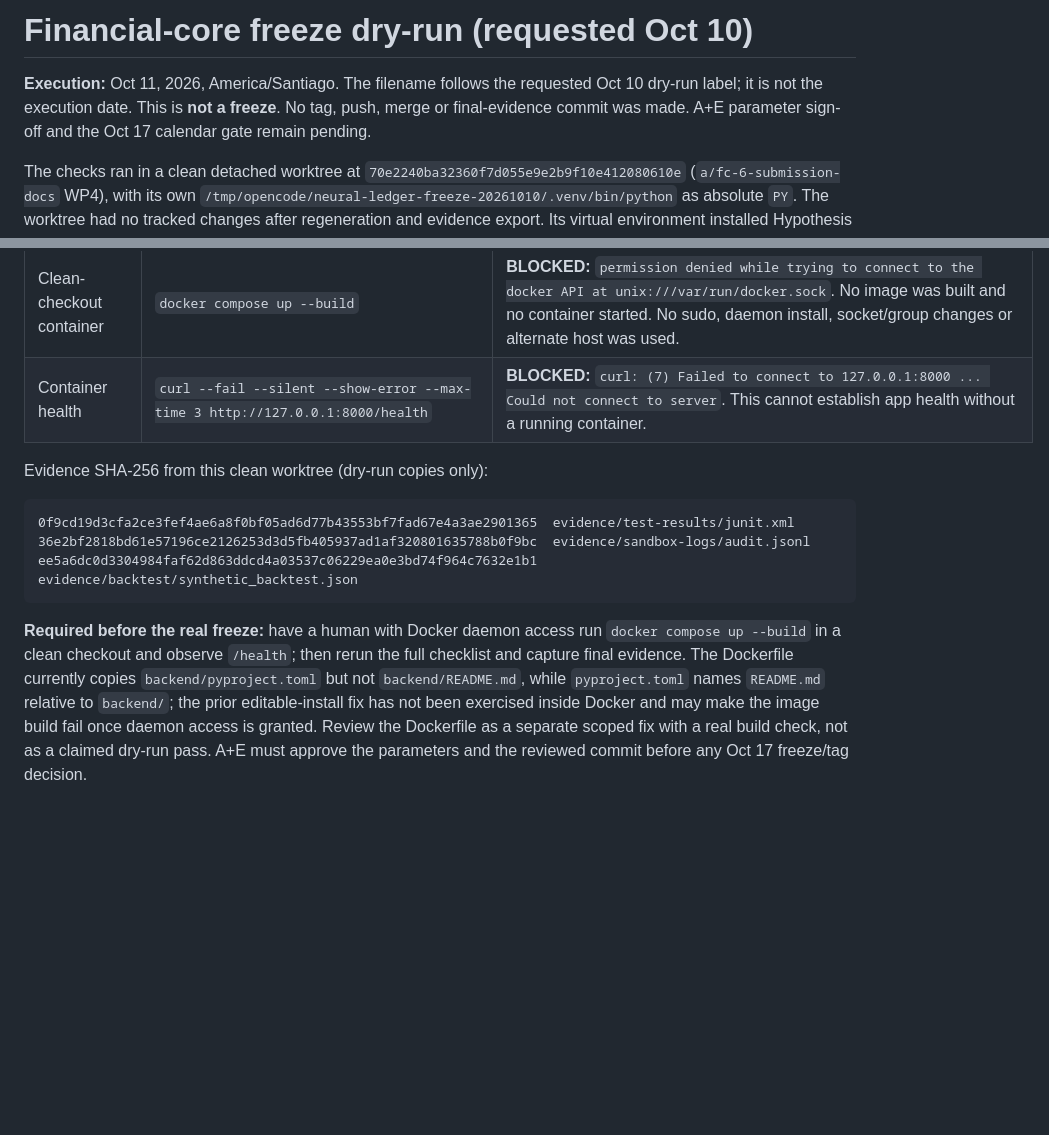
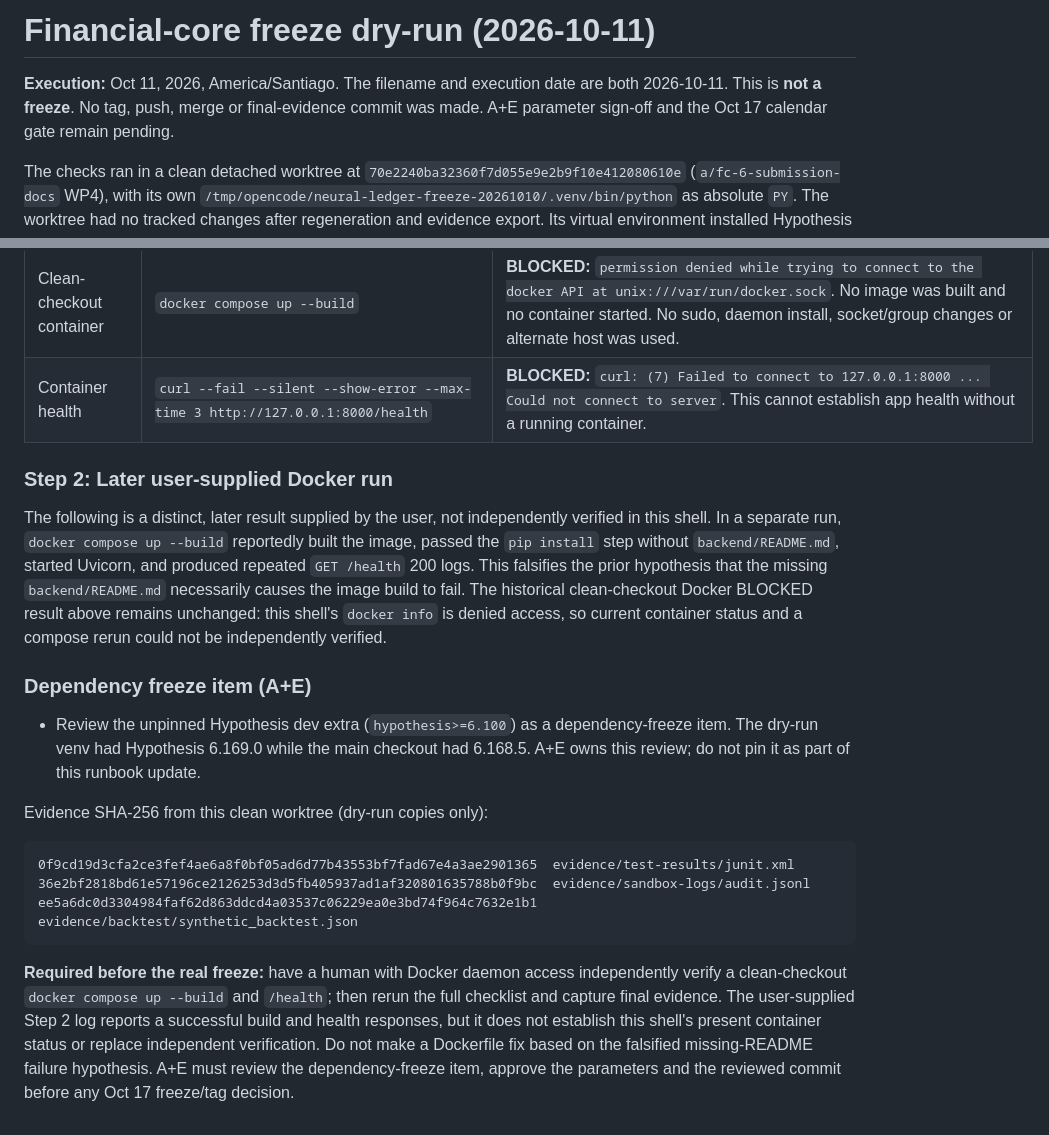
Before and after one commit to DataMarketAnalysisClub/Neural-Ledger, a Markdown page: docs/runbooks/FREEZE_DRYRUN_2026-10-11.md, 2 parts joined by grey strips. GitHub-like rendering; blank space fills up the shorter version.

Commit message:
docs(release): date dry-run and record Docker evidence

````diff
--- a/docs/runbooks/FREEZE_DRYRUN_2026-10-10.md
+++ b/docs/runbooks/FREEZE_DRYRUN_2026-10-11.md
@@ -1,6 +1,6 @@
-# Financial-core freeze dry-run (requested Oct 10)
+# Financial-core freeze dry-run (2026-10-11)
 
-**Execution:** Oct 11, 2026, America/Santiago. The filename follows the requested Oct 10 dry-run label; it is not the execution date. This is **not a freeze**. No tag, push, merge or final-evidence commit was made. A+E parameter sign-off and the Oct 17 calendar gate remain pending.
+**Execution:** Oct 11, 2026, America/Santiago. The filename and execution date are both 2026-10-11. This is **not a freeze**. No tag, push, merge or final-evidence commit was made. A+E parameter sign-off and the Oct 17 calendar gate remain pending.
 
 The checks ran in a clean detached worktree at `70e2240ba32360f7d055e9e2b9f10e412080610e` (`a/fc-6-submission-docs` WP4), with its own `/tmp/opencode/neural-ledger-freeze-20261010/.venv/bin/python` as absolute `PY`. The worktree had no tracked changes after regeneration and evidence export. Its virtual environment installed Hypothesis 6.169.0 from the current unpinned dev extra; the main checkout had 6.168.5. Both full suites passed.
 
@@ -23,6 +23,14 @@ The checks ran in a clean detached worktree at `70e2240ba32360f7d055e9e2b9f10e41
 | Clean-checkout container | `docker compose up --build` | **BLOCKED:** `permission denied while trying to connect to the docker API at unix:///var/run/docker.sock`. No image was built and no container started. No sudo, daemon install, socket/group changes or alternate host was used. |
 | Container health | `curl --fail --silent --show-error --max-time 3 http://127.0.0.1:8000/health` | **BLOCKED:** `curl: (7) Failed to connect to 127.0.0.1:8000 ... Could not connect to server`. This cannot establish app health without a running container. |
 
+### Step 2: Later user-supplied Docker run
+
+The following is a distinct, later result supplied by the user, not independently verified in this shell. In a separate run, `docker compose up --build` reportedly built the image, passed the `pip install` step without `backend/README.md`, started Uvicorn, and produced repeated `GET /health` 200 logs. This falsifies the prior hypothesis that the missing `backend/README.md` necessarily causes the image build to fail. The historical clean-checkout Docker BLOCKED result above remains unchanged: this shell's `docker info` is denied access, so current container status and a compose rerun could not be independently verified.
+
+### Dependency freeze item (A+E)
+
+- Review the unpinned Hypothesis dev extra (`hypothesis>=6.100`) as a dependency-freeze item. The dry-run venv had Hypothesis 6.169.0 while the main checkout had 6.168.5. A+E owns this review; do not pin it as part of this runbook update.
+
 Evidence SHA-256 from this clean worktree (dry-run copies only):
 
 ```text
@@ -31,4 +39,4 @@ Evidence SHA-256 from this clean worktree (dry-run copies only):
 ee5a6dc0d3304984faf62d863ddcd4a03537c06229ea0e3bd74f964c7632e1b1  evidence/backtest/synthetic_backtest.json
 ```
 
-**Required before the real freeze:** have a human with Docker daemon access run `docker compose up --build` in a clean checkout and observe `/health`; then rerun the full checklist and capture final evidence. The Dockerfile currently copies `backend/pyproject.toml` but not `backend/README.md`, while `pyproject.toml` names `README.md` relative to `backend/`; the prior editable-install fix has not been exercised inside Docker and may make the image build fail once daemon access is granted. Review the Dockerfile as a separate scoped fix with a real build check, not as a claimed dry-run pass. A+E must approve the parameters and the reviewed commit before any Oct 17 freeze/tag decision.
+**Required before the real freeze:** have a human with Docker daemon access independently verify a clean-checkout `docker compose up --build` and `/health`; then rerun the full checklist and capture final evidence. The user-supplied Step 2 log reports a successful build and health responses, but it does not establish this shell's present container status or replace independent verification. Do not make a Dockerfile fix based on the falsified missing-README failure hypothesis. A+E must review the dependency-freeze item, approve the parameters and the reviewed commit before any Oct 17 freeze/tag decision.
````
